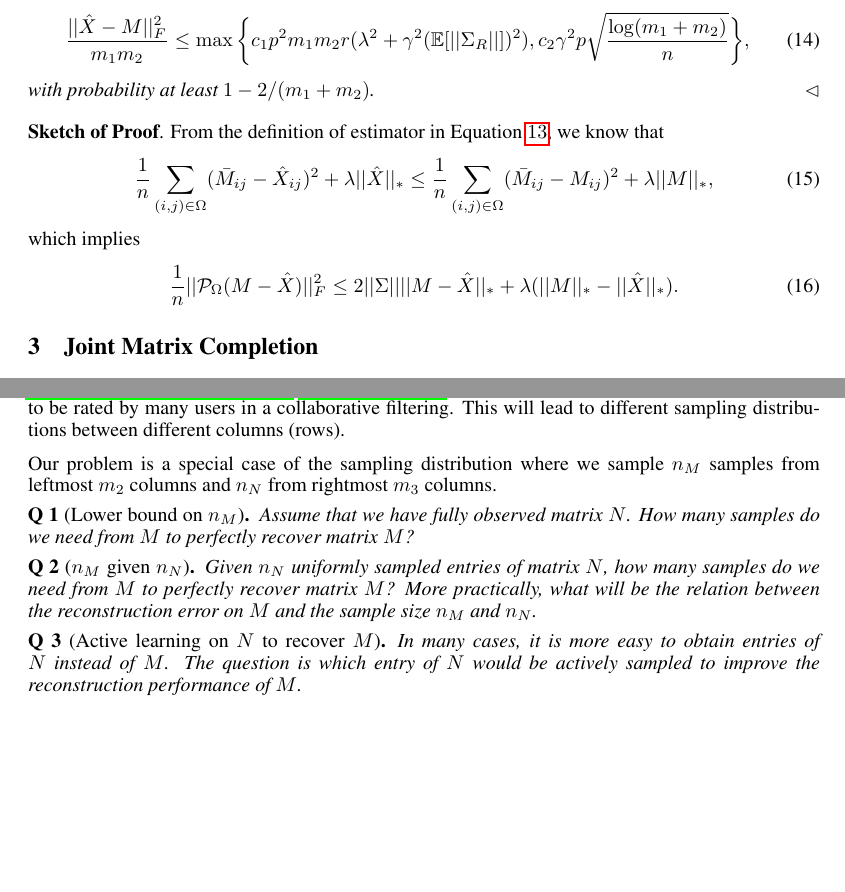
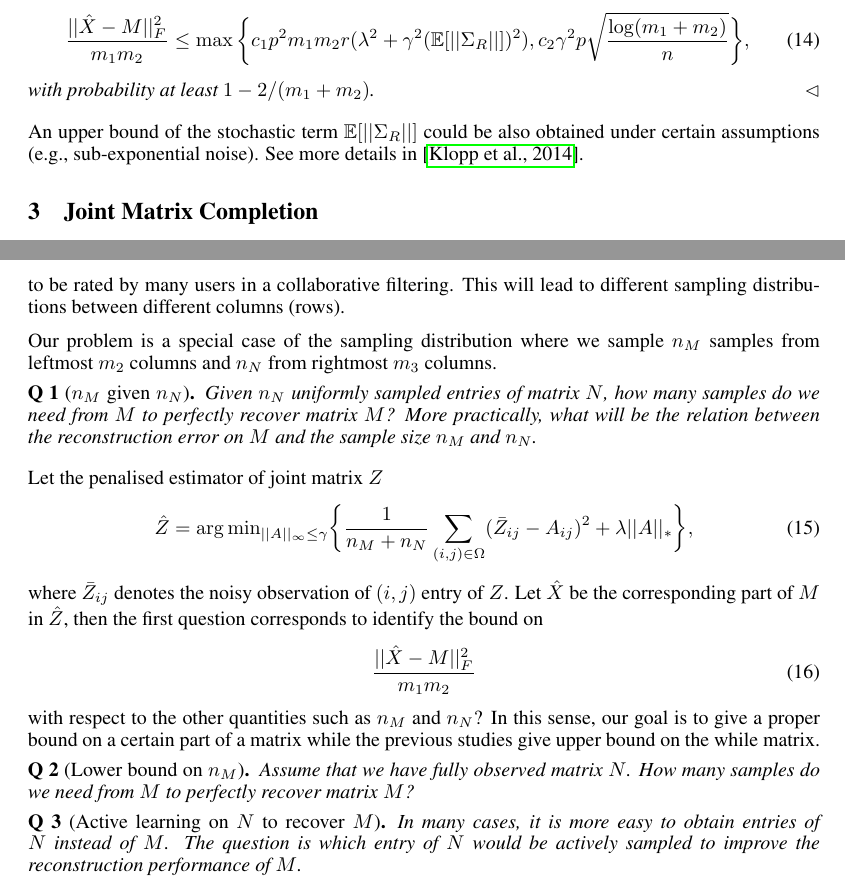
Before and after one commit to dongwookim-ml/sparse-graph-prior, a LaTeX paper (notes/multiple_matrix_completion/mmc.tex): two parts of pages 3 and 4 of 4, joined at a grey line, cut so that both start at the same text, the shorter picture padded with empty space. Compiled offline with pdfLaTeX.

Commit message:
update Q1

```diff
--- a/notes/multiple_matrix_completion/mmc.tex
+++ b/notes/multiple_matrix_completion/mmc.tex
@@ -182,16 +182,17 @@ Then, there exist numerical constants $c_1$, and $c_2$ such that
 with probability at least $1 - 2/(m_1 + m_2)$.
 \end{theorem}
 
-\textbf{Sketch of Proof}. From the definition of estimator in Equation $\ref{eqn:nn_est}$, we know that
-\begin{equation}
-\frac{1}{n} \sum_{(i,j) \in \Omega}(\bar{M}_{ij} - \hat{X}_{ij})^2 + \lambda||\hat{X}||_*
-\leq \frac{1}{n} \sum_{(i,j) \in \Omega}(\bar{M}_{ij} - {M}_{ij})^2 + \lambda||M||_*,
-\end{equation}
-which implies
-\begin{equation}
-\frac{1}{n}||\mathcal{P}_\Omega(M - \hat{X}) ||_F^2 \leq 2||\Sigma|| ||M - \hat{X}||_* + \lambda(||M||_* - ||\hat{X}||_*).
-\end{equation}
+An upper bound of the stochastic term $\mathbb{E}[||\Sigma_R||]$ could be also obtained under certain assumptions (e.g., sub-exponential noise). See more details in \cite{klopp2014noisy}.
 
+%\textbf{Sketch of Proof}. From the definition of estimator in Equation $\ref{eqn:nn_est}$, we know that
+%\begin{equation}
+%\frac{1}{n} \sum_{(i,j) \in \Omega}(\bar{M}_{ij} - \hat{X}_{ij})^2 + \lambda||\hat{X}||_*
+%\leq \frac{1}{n} \sum_{(i,j) \in \Omega}(\bar{M}_{ij} - {M}_{ij})^2 + \lambda||M||_*,
+%\end{equation}
+%which implies
+%\begin{equation}
+%\frac{1}{n}||\mathcal{P}_\Omega(M - \hat{X}) ||_F^2 \leq 2||\Sigma|| ||M - \hat{X}||_* + \lambda(||M||_* - ||\hat{X}||_*).
+%\end{equation}
 
 \section{Joint Matrix Completion}
 Let $M \in \mathbb{R}^{m_1 \times m_2}$ and $N \in \mathbb{R}^{m_1 \times m_3}$ be two matrices where the first dimension represents the same object, i.e. user-rating matrix $M$ and user-attribute matrix $N$. When the number of observed entries $n_M$ of matrix $M$ is insufficient to obtain a stable estimator of the unobserved entries, one widely used heuristic method is a joint factorisation of $M$ and $N$ with the hope that the both matrices share some common low-rank structure in its first dimension. The collaborative matrix factorisation has been widely used in practice, but there is not theoretical guarantee so far.
@@ -206,12 +207,21 @@ Let $Z = [M, N] \in \mathbb{R}^{m_1 \times (m_2+m_3)}$ be the horizontally combi
 
 Our problem is a special case of the sampling distribution where we sample $n_M$ samples from leftmost $m_2$ columns and $n_N$ from rightmost $m_3$ columns.
 
+\begin{question}[$n_M$ given $n_N$]
+Given $n_N$ uniformly sampled entries of matrix $N$, how many samples do we need from $M$ to perfectly recover matrix $M$? More practically, what will be the relation between the reconstruction error on $M$ and the sample size $n_M$ and $n_N$.
+\end{question}
+Let the penalised estimator of joint matrix $Z$
+\begin{align}
+\hat{Z} = {\arg\min}_{||{A}||_\infty \leq \gamma} \bigg\{\frac{1}{n_M + n_N} \sum_{(i,j) \in \Omega}(\bar{Z}_{ij} - {A}_{ij})^2 + \lambda ||{A}||_* \bigg\},
+\end{align}
+where $\bar{Z}_{ij}$ denotes the noisy observation of $(i,j)$ entry of $Z$. Let $\hat{X}$ be the corresponding part of $M$ in $\hat{Z}$, then the first question corresponds to identify the bound on
+\begin{equation}
+\frac{||\hat{X} - M||_F^2}{m_1m_2}
+\end{equation}
+with respect to the other quantities such as $n_M$ and $n_N$? In this sense, our goal is to give a proper bound on a certain part of a matrix while the previous studies give upper bound on the while matrix.
+
 \begin{question}[Lower bound on $n_M$]
 Assume that we have fully observed matrix $N$. How many samples do we need from $M$ to perfectly recover matrix $M$?
-\end{question}
-
-\begin{question}[$n_M$ given $n_N$]
-Given $n_N$ uniformly sampled entries of matrix $N$, how many samples do we need from $M$ to perfectly recover matrix $M$? More practically, what will be the relation between the reconstruction error on $M$ and the sample size $n_M$ and $n_N$.
 \end{question}
 
 \begin{question}[Active learning on $N$ to recover $M$]
```
Also changed, not shown: notes/multiple_matrix_completion/mmc.tex (10 more changed lines).
